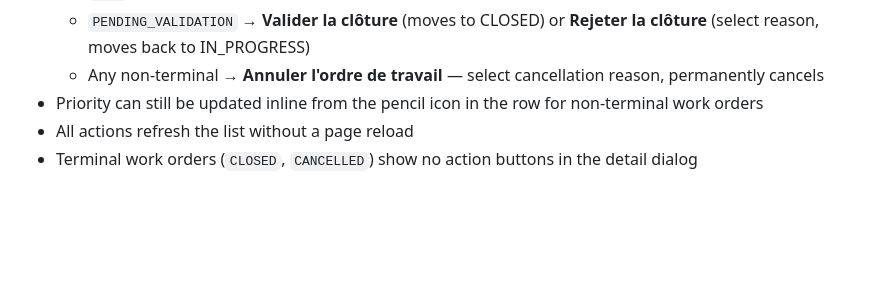
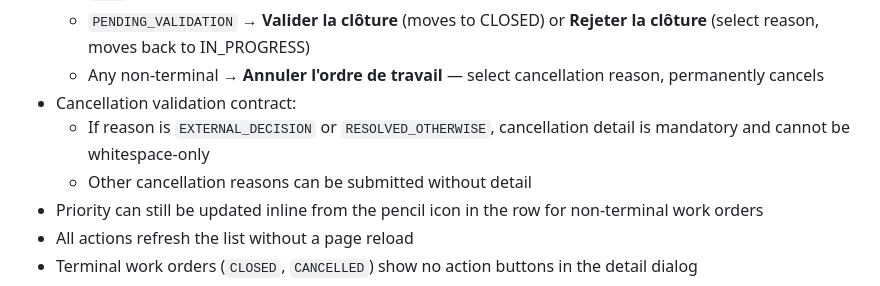
Before and after one commit to oussema-ghbara/CMMS, a Markdown page: README.md, the part around the change. Rendered like a GitHub page; blank space fills up the shorter version.

Commit message:
docs: sync cancellation contract behavior and coverage notes

```diff
--- a/README.md
+++ b/README.md
@@ -229,6 +229,9 @@ Expected behavior:
   - `OPEN` → **Assigner un technicien** — select principal + optional contributors, moves to ASSIGNED
   - `PENDING_VALIDATION` → **Valider la clôture** (moves to CLOSED) or **Rejeter la clôture** (select reason, moves back to IN_PROGRESS)
   - Any non-terminal → **Annuler l'ordre de travail** — select cancellation reason, permanently cancels
+- Cancellation validation contract:
+  - If reason is `EXTERNAL_DECISION` or `RESOLVED_OTHERWISE`, cancellation detail is mandatory and cannot be whitespace-only
+  - Other cancellation reasons can be submitted without detail
 - Priority can still be updated inline from the pencil icon in the row for non-terminal work orders
 - All actions refresh the list without a page reload
 - Terminal work orders (`CLOSED`, `CANCELLED`) show no action buttons in the detail dialog
```
Also changed, not shown: CHANGELOG.md (+10 -0 lines), CONTEXT.md (+1 -0 lines).
